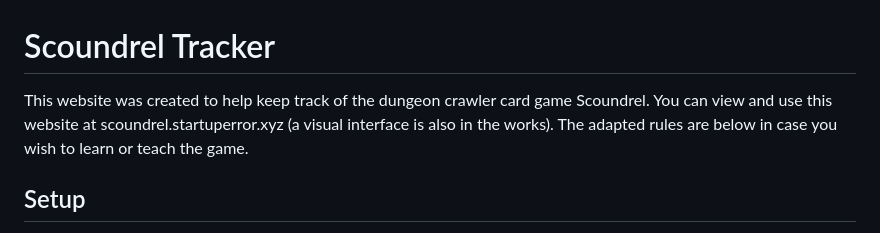
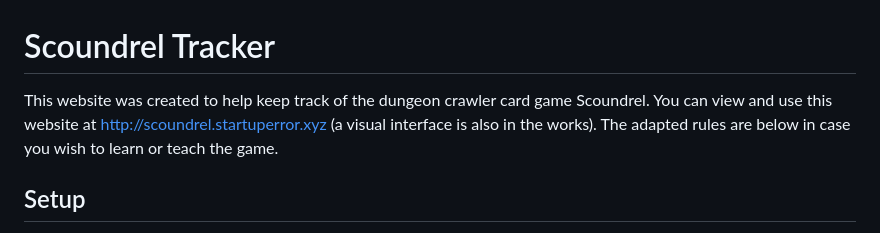
Before and after one commit to Ninju4821/ScoundrelTracker, a Markdown page: README.md, the part around the change. GitHub-like rendering.

```diff
--- a/README.md
+++ b/README.md
@@ -1,6 +1,6 @@
 
 # Scoundrel Tracker
-This website was created to help keep track of the dungeon crawler card game Scoundrel. You can view and use this website at scoundrel.startuperror.xyz (a visual interface is also in the works). The adapted rules are below in case you wish to learn or teach the game.
+This website was created to help keep track of the dungeon crawler card game Scoundrel. You can view and use this website at http://scoundrel.startuperror.xyz (a visual interface is also in the works). The adapted rules are below in case you wish to learn or teach the game.
 
 ## Setup
 Give the deck a thorough shuffle. Deal out four cards face up in the center of the table. For each additional player above one, deal out two more cards. This creates your "room".
```
